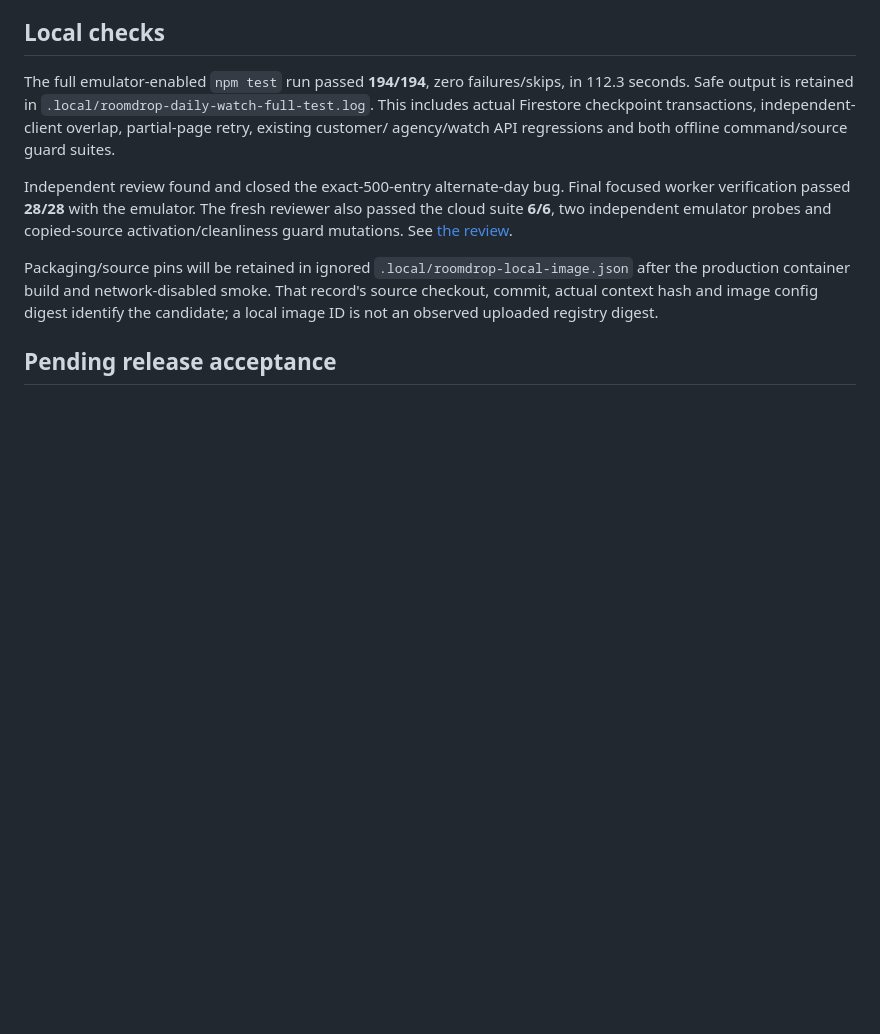
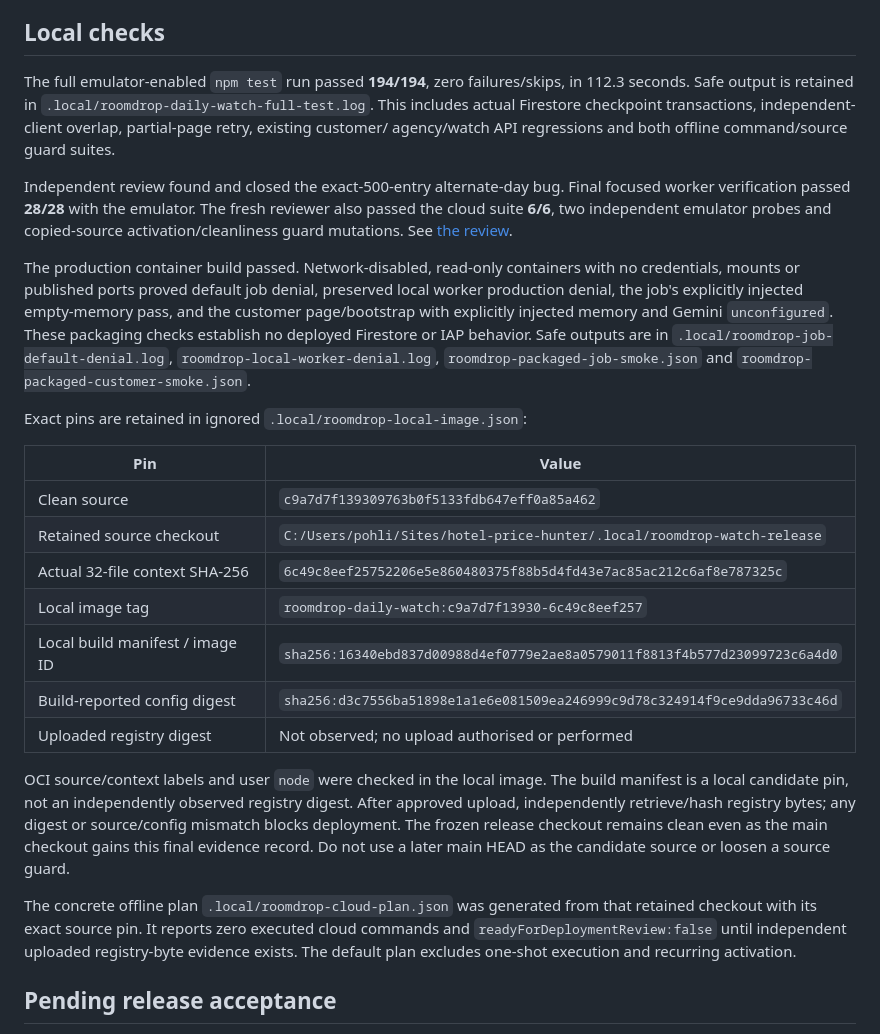
Before and after one commit to pohlipit23/hotel-price-hunter, a Markdown page: docs/daily-watch-cloud-verification.md, the part around the change. GitHub-like rendering; blank space fills up the shorter version.

Commit message:
docs: record verified RoomDrop release candidate and approval scope

```diff
--- a/docs/daily-watch-cloud-verification.md
+++ b/docs/daily-watch-cloud-verification.md
@@ -31,10 +31,37 @@ focused worker verification passed **28/28** with the emulator. The fresh review
 also passed the cloud suite **6/6**, two independent emulator probes and copied-source
 activation/cleanliness guard mutations. See [the review](review-daily-watch-cloud.md).
 
-Packaging/source pins will be retained in ignored `.local/roomdrop-local-image.json`
-after the production container build and network-disabled smoke. That record's
-source checkout, commit, actual context hash and image config digest identify the
-candidate; a local image ID is not an observed uploaded registry digest.
+The production container build passed. Network-disabled, read-only containers with
+no credentials, mounts or published ports proved default job denial, preserved local
+worker production denial, the job's explicitly injected empty-memory pass, and the
+customer page/bootstrap with explicitly injected memory and Gemini `unconfigured`.
+These packaging checks establish no deployed Firestore or IAP behavior. Safe outputs
+are in `.local/roomdrop-job-default-denial.log`, `roomdrop-local-worker-denial.log`,
+`roomdrop-packaged-job-smoke.json` and `roomdrop-packaged-customer-smoke.json`.
+
+Exact pins are retained in ignored `.local/roomdrop-local-image.json`:
+
+| Pin | Value |
+| --- | --- |
+| Clean source | `c9a7d7f139309763b0f5133fdb647eff0a85a462` |
+| Retained source checkout | `C:/Users/pohli/Sites/hotel-price-hunter/.local/roomdrop-watch-release` |
+| Actual 32-file context SHA-256 | `6c49c8eef25752206e5e860480375f88b5d4fd43e7ac85ac212c6af8e787325c` |
+| Local image tag | `roomdrop-daily-watch:c9a7d7f13930-6c49c8eef257` |
+| Local build manifest / image ID | `sha256:16340ebd837d00988d4ef0779e2ae8a0579011f8813f4b577d23099723c6a4d0` |
+| Build-reported config digest | `sha256:d3c7556ba51898e1a1e6e081509ea246999c9d78c324914f9ce9dda96733c46d` |
+| Uploaded registry digest | Not observed; no upload authorised or performed |
+
+OCI source/context labels and user `node` were checked in the local image. The build
+manifest is a local candidate pin, not an independently observed registry digest.
+After approved upload, independently retrieve/hash registry bytes; any digest or
+source/config mismatch blocks deployment. The frozen release checkout remains clean
+even as the main checkout gains this final evidence record. Do not use a later main
+HEAD as the candidate source or loosen a source guard.
+
+The concrete offline plan `.local/roomdrop-cloud-plan.json` was generated from that
+retained checkout with its exact source pin. It reports zero executed cloud commands
+and `readyForDeploymentReview:false` until independent uploaded registry-byte evidence
+exists. The default plan excludes one-shot execution and recurring activation.
 
 ## Pending release acceptance
 
```
Also changed, not shown: docs/roomdrop-cloud-setup.md (+27 -3 lines), tasks/todo.md (+5 -2 lines).
